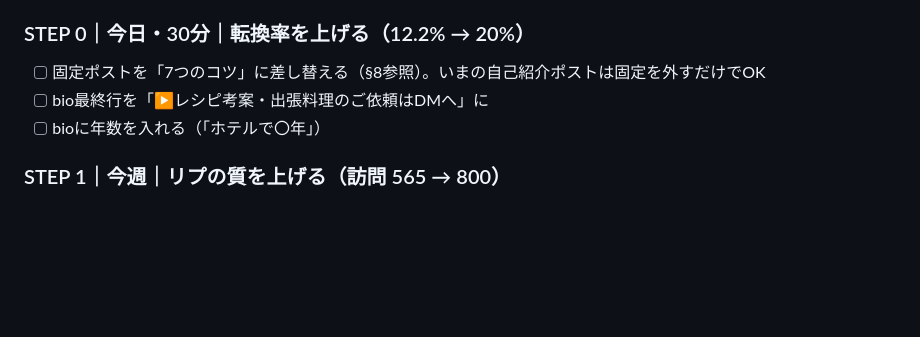
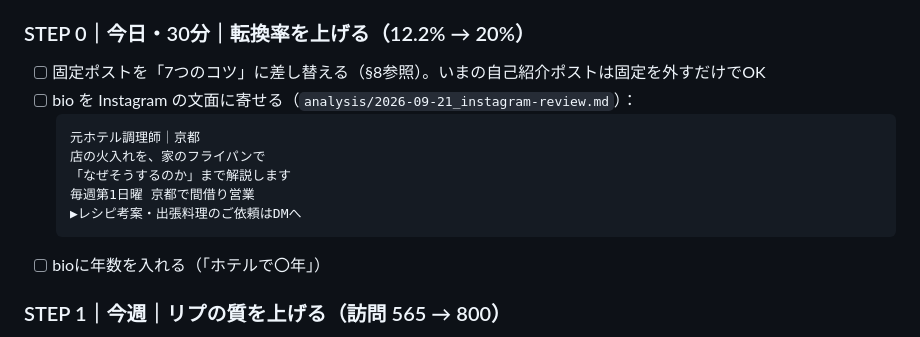
Before and after one commit to okada2020/sample, a Markdown page: x-account/X_RUNBOOK.md, the part around the change. GitHub-like rendering; blank space fills up the shorter version.

````diff
--- a/x-account/X_RUNBOOK.md
+++ b/x-account/X_RUNBOOK.md
@@ -119,7 +119,14 @@
 
 ### STEP 0｜今日・30分｜転換率を上げる（12.2% → 20%）
 - [ ] 固定ポストを「7つのコツ」に差し替える（§8参照）。いまの自己紹介ポストは固定を外すだけでOK
-- [ ] bio最終行を「▶レシピ考案・出張料理のご依頼はDMへ」に
+- [ ] bio を Instagram の文面に寄せる（`analysis/2026-09-21_instagram-review.md`）：
+  ```
+  元ホテル調理師｜京都
+  店の火入れを、家のフライパンで
+  「なぜそうするのか」まで解説します
+  毎週第1日曜 京都で間借り営業
+  ▶レシピ考案・出張料理のご依頼はDMへ
+  ```
 - [ ] bioに年数を入れる（「ホテルで〇年」）
 
 ### STEP 1｜今週｜リプの質を上げる（訪問 565 → 800）
````
Also changed, not shown: x-account/analysis/2026-09-21_instagram-review.md (added, +37 -0 lines).
